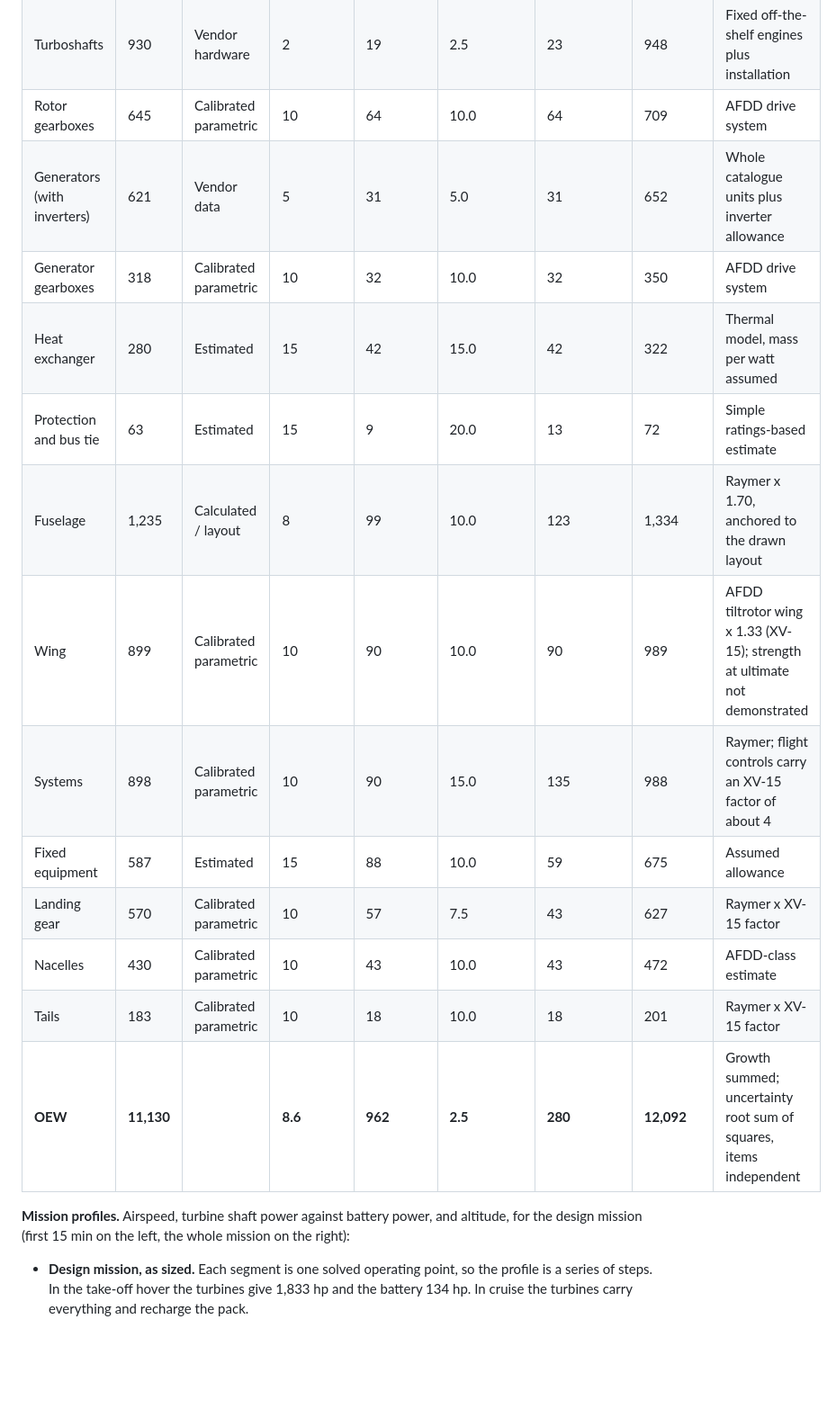
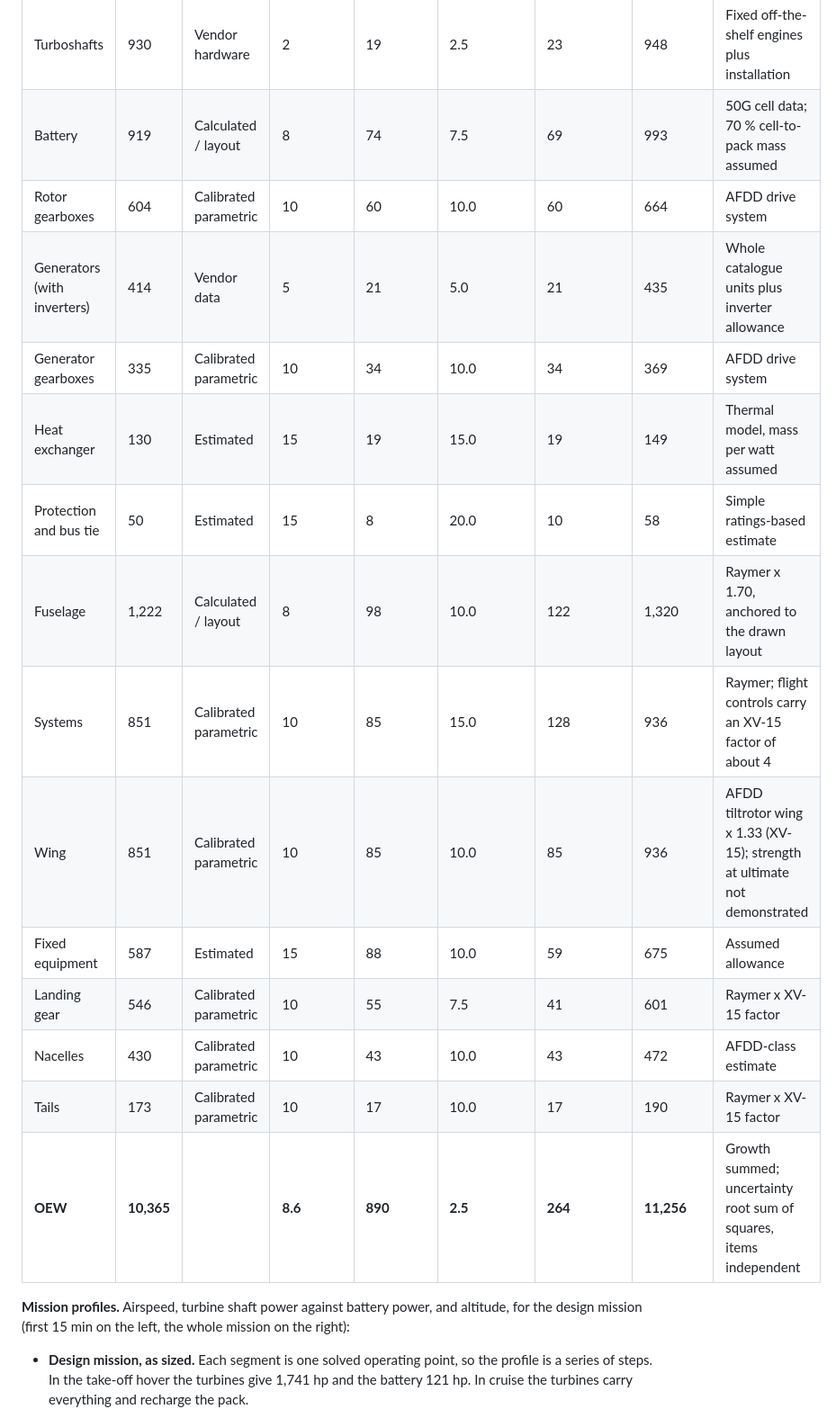
Before and after one commit to rootAmos/size_halo, a Markdown page: README.md, the part around one of its changes. Shown at 90% size. GitHub-like rendering; blank space fills up the shorter version.

```diff
--- a/README.md
+++ b/README.md
@@ -237,24 +237,25 @@ weight growth through re-sizing, and correlated errors between items, would wide
 | Motors (with inverters) | 938 | Vendor data | 5 | 47 | 5.0 | 47 | 985 | Whole catalogue units plus inverter allowance |
 | Turboshafts | 930 | Vendor hardware | 2 | 19 | 2.5 | 23 | 948 | Fixed off-the-shelf engines plus installation |
-| Rotor gearboxes | 645 | Calibrated parametric | 10 | 64 | 10.0 | 64 | 709 | AFDD drive system |
-| Generators (with inverters) | 621 | Vendor data | 5 | 31 | 5.0 | 31 | 652 | Whole catalogue units plus inverter allowance |
-| Generator gearboxes | 318 | Calibrated parametric | 10 | 32 | 10.0 | 32 | 350 | AFDD drive system |
-| Heat exchanger | 280 | Estimated | 15 | 42 | 15.0 | 42 | 322 | Thermal model, mass per watt assumed |
-| Protection and bus tie | 63 | Estimated | 15 | 9 | 20.0 | 13 | 72 | Simple ratings-based estimate |
-| Fuselage | 1,235 | Calculated / layout | 8 | 99 | 10.0 | 123 | 1,334 | Raymer x 1.70, anchored to the drawn layout |
-| Wing | 899 | Calibrated parametric | 10 | 90 | 10.0 | 90 | 989 | AFDD tiltrotor wing x 1.33 (XV-15); strength at ultimate not demonstrated |
-| Systems | 898 | Calibrated parametric | 10 | 90 | 15.0 | 135 | 988 | Raymer; flight controls carry an XV-15 factor of about 4 |
+| Battery | 919 | Calculated / layout | 8 | 74 | 7.5 | 69 | 993 | 50G cell data; 70 % cell-to-pack mass assumed |
+| Rotor gearboxes | 604 | Calibrated parametric | 10 | 60 | 10.0 | 60 | 664 | AFDD drive system |
+| Generators (with inverters) | 414 | Vendor data | 5 | 21 | 5.0 | 21 | 435 | Whole catalogue units plus inverter allowance |
+| Generator gearboxes | 335 | Calibrated parametric | 10 | 34 | 10.0 | 34 | 369 | AFDD drive system |
+| Heat exchanger | 130 | Estimated | 15 | 19 | 15.0 | 19 | 149 | Thermal model, mass per watt assumed |
+| Protection and bus tie | 50 | Estimated | 15 | 8 | 20.0 | 10 | 58 | Simple ratings-based estimate |
+| Fuselage | 1,222 | Calculated / layout | 8 | 98 | 10.0 | 122 | 1,320 | Raymer x 1.70, anchored to the drawn layout |
+| Systems | 851 | Calibrated parametric | 10 | 85 | 15.0 | 128 | 936 | Raymer; flight controls carry an XV-15 factor of about 4 |
+| Wing | 851 | Calibrated parametric | 10 | 85 | 10.0 | 85 | 936 | AFDD tiltrotor wing x 1.33 (XV-15); strength at ultimate not demonstrated |
 | Fixed equipment | 587 | Estimated | 15 | 88 | 10.0 | 59 | 675 | Assumed allowance |
-| Landing gear | 570 | Calibrated parametric | 10 | 57 | 7.5 | 43 | 627 | Raymer x XV-15 factor |
+| Landing gear | 546 | Calibrated parametric | 10 | 55 | 7.5 | 41 | 601 | Raymer x XV-15 factor |
 | Nacelles | 430 | Calibrated parametric | 10 | 43 | 10.0 | 43 | 472 | AFDD-class estimate |
-| Tails | 183 | Calibrated parametric | 10 | 18 | 10.0 | 18 | 201 | Raymer x XV-15 factor |
-| **OEW** | **11,130** | | **8.6** | **962** | **2.5** | **280** | **12,092** | Growth summed; uncertainty root sum of squares, items independent |
+| Tails | 173 | Calibrated parametric | 10 | 17 | 10.0 | 17 | 190 | Raymer x XV-15 factor |
+| **OEW** | **10,365** | | **8.6** | **890** | **2.5** | **264** | **11,256** | Growth summed; uncertainty root sum of squares, items independent |
 
 **Mission profiles.** Airspeed, turbine shaft power against battery power, and altitude, for the design mission
 (first 15 min on the left, the whole mission on the right):
 
 - **Design mission, as sized.** Each segment is one solved operating point, so the profile is a series of steps.
-  In the take-off hover the turbines give 1,833 hp and the battery 134 hp. In cruise the turbines carry everything
+  In the take-off hover the turbines give 1,741 hp and the battery 121 hp. In cruise the turbines carry everything
   and recharge the pack.
 
 ![Design mission profile](docs/figures/mission_profile.png)
```
Also changed, not shown: other parts of README.md (+11 -10 lines), docs/figures/mission_profile.png, docs/figures/mission_profile_optimized_takeoff.png, docs/figures/oew_breakdown.png, docs/figures/oew_distribution.png, 1 other file.
